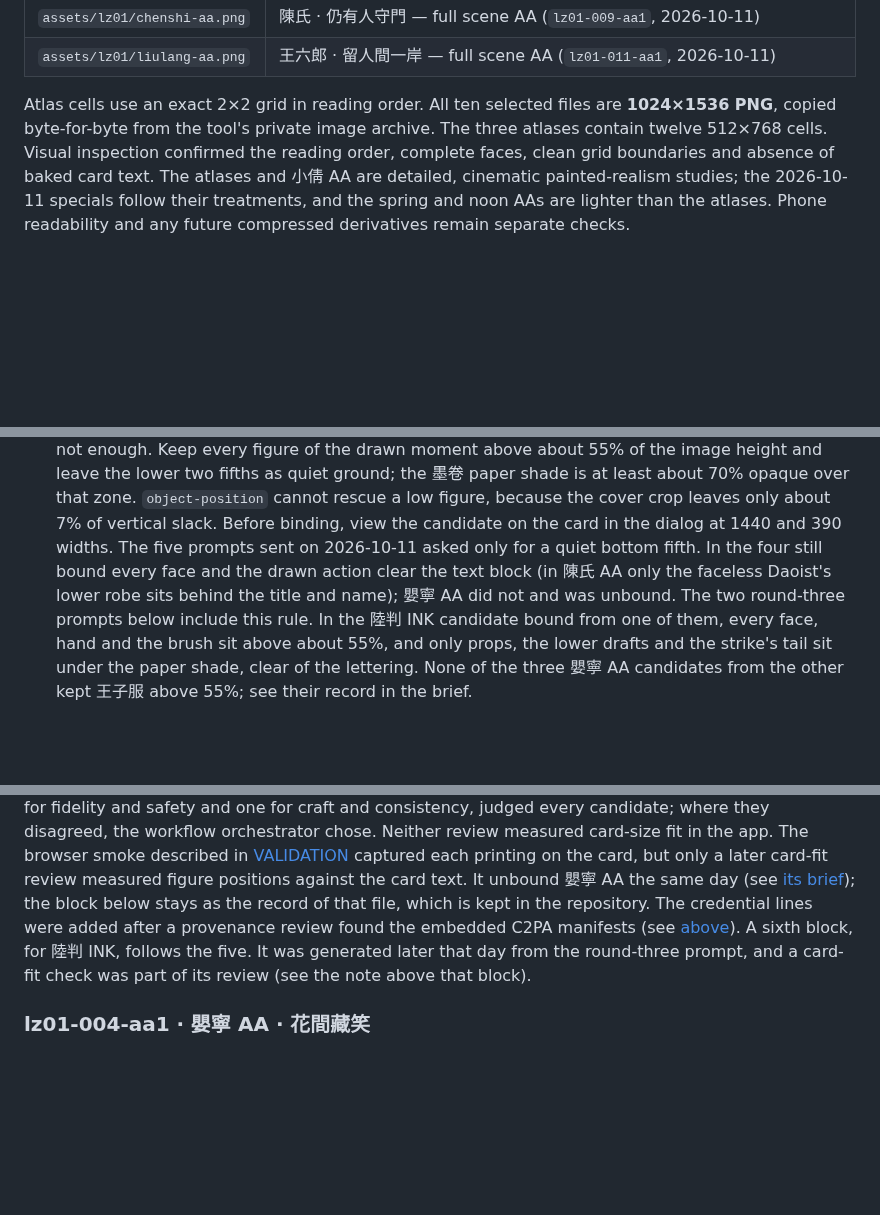
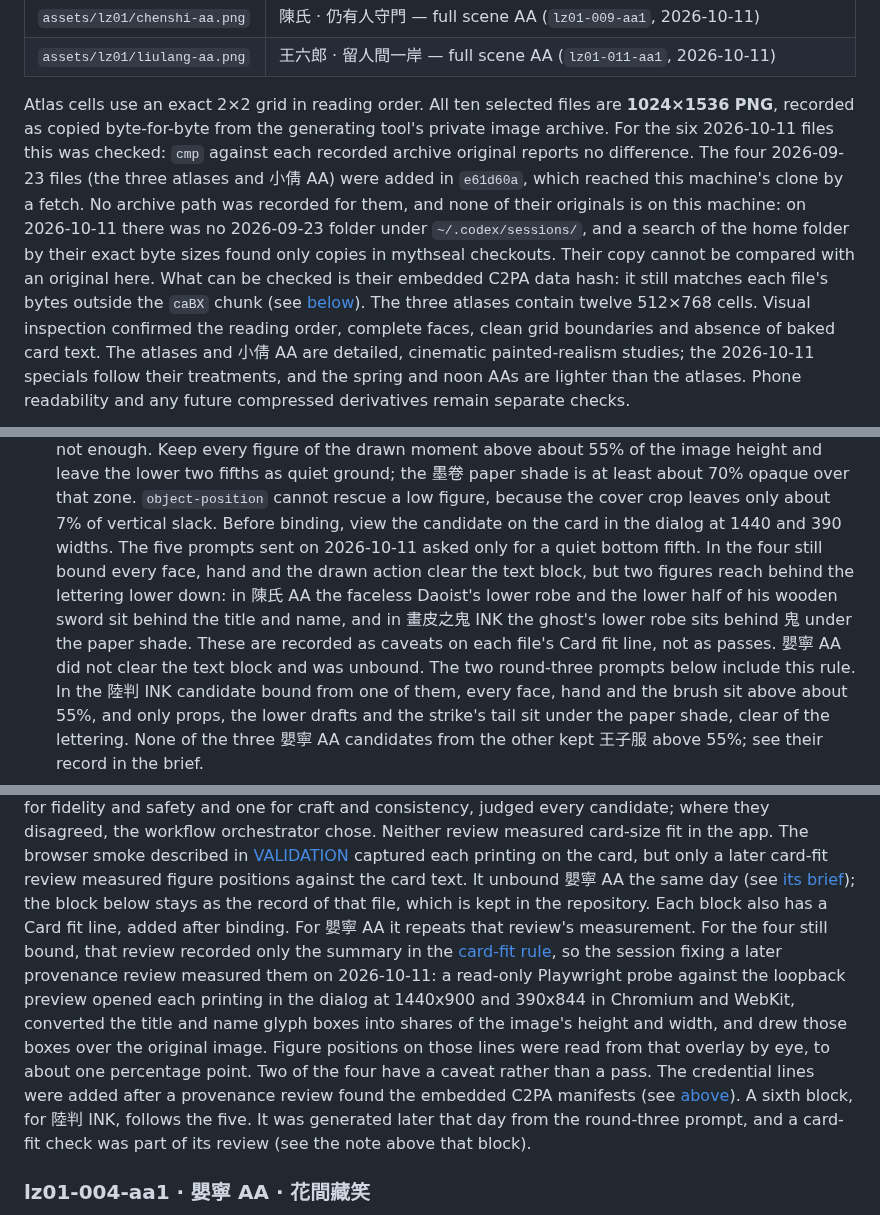
Before and after one commit to cambridgetcg/mythseal, a Markdown page: docs/ART-LZ01.md, 3 parts joined by grey strips. Rendered like a GitHub page; blank space fills up the shorter version.

Commit message:
Record LZ-01 card fit per file and stop asserting unseen archive originals
- The four 2026-09-23 PNGs have no recorded archive path and no original
  on this machine; say so instead of asserting they are retained. The six
  2026-10-11 files still cmp equal to their recorded originals, and the
  four still match their embedded C2PA data hash.
- Add the checklist's Card fit line to every provenance block. The four
  bound files were measured after binding with a read-only dialog probe
  (1440 and 390, Chromium and WebKit): 王六郎 AA and 聶小倩 TR pass;
  陳氏 AA (Daoist's lower robe and sword) and 畫皮之鬼 INK (ghost's lower
  robe behind 鬼) are recorded as caveats. 嬰寧 AA repeats the review's
  failing measurement. The shared card-fit summary now names both caveats.

Docs only; no image bytes changed.

Co-Authored-By: Claude Opus 5.5 (1M context) <noreply@anthropic.com>

```diff
--- a/docs/ART-LZ01.md
+++ b/docs/ART-LZ01.md
@@ -31,7 +31,17 @@ compositions; see [the set design](EXPANSION-LZ01.md) for primary-text anchors.
 | `assets/lz01/liulang-aa.png` | 王六郎 · 留人間一岸 — full scene AA (`lz01-011-aa1`, 2026-10-11) |
 
 Atlas cells use an exact 2×2 grid in reading order. All ten selected files are
-**1024×1536 PNG**, copied byte-for-byte from the tool's private image archive.
+**1024×1536 PNG**, recorded as copied byte-for-byte from the generating tool's
+private image archive. For the six 2026-10-11 files this was checked: `cmp`
+against each recorded archive original reports no difference. The four
+2026-09-23 files (the three atlases and 小倩 AA) were added in `e61d60a`, which
+reached this machine's clone by a fetch. No archive path was recorded for them,
+and none of their originals is on this machine: on 2026-10-11 there was no
+2026-09-23 folder under `~/.codex/sessions/`, and a search of the home folder by
+their exact byte sizes found only copies in mythseal checkouts. Their copy
+cannot be compared with an original here. What can be checked is their
+embedded C2PA data hash: it still matches each file's bytes outside the `caBX`
+chunk (see [below](#embedded-content-credentials-c2pa)).
 The three atlases contain twelve 512×768 cells. Visual inspection confirmed
 the reading order, complete faces, clean grid boundaries and absence of baked
 card text. The atlases and 小倩 AA are detailed, cinematic painted-realism
@@ -250,9 +264,13 @@ unbound file can then be removed, because its bytes stay in Git history (commit
   low figure, because the cover crop leaves only about 7% of vertical slack.
   Before binding, view the candidate on the card in the dialog at 1440 and 390
   widths. The five prompts sent on 2026-10-11 asked only for a quiet bottom
-  fifth. In the four still bound every face and the drawn action clear the
-  text block (in 陳氏 AA only the faceless Daoist's lower robe sits behind the
-  title and name); 嬰寧 AA did not and was unbound. The two round-three
+  fifth. In the four still bound every face, hand and the drawn action clear
+  the text block, but two figures reach behind the lettering lower down: in
+  陳氏 AA the faceless Daoist's lower robe and the lower half of his wooden
+  sword sit behind the title and name, and in 畫皮之鬼 INK the ghost's lower
+  robe sits behind 鬼 under the paper shade. These are recorded as caveats on
+  each file's Card fit line, not as passes. 嬰寧 AA did not clear the text block
+  and was unbound. The two round-three
   prompts below include this rule. In the 陸判 INK candidate bound from one of
   them, every face, hand and the brush sit above about 55%, and only props, the
   lower drafts and the strike's tail sit under the paper shade, clear of the
@@ -736,7 +754,17 @@ fit in the app. The browser smoke described in [VALIDATION](VALIDATION.md)
 captured each printing on the card, but only a later card-fit review measured
 figure positions against the card text. It unbound 嬰寧 AA the same day (see
 [its brief](#lz01-004-aa1--嬰寧-aa--花間藏笑)); the block below stays as the
-record of that file, which is kept in the repository. The credential lines were added after a
+record of that file, which is kept in the repository. Each block also has
+a Card fit line, added after binding. For 嬰寧 AA it repeats that review's
+measurement. For the four still bound, that review recorded only the summary in
+the [card-fit rule](#rules-shared-by-all-six-prompts), so the session fixing a
+later provenance review measured them on 2026-10-11: a read-only Playwright
+probe against the loopback preview opened each printing in the dialog at
+1440x900 and 390x844 in Chromium and WebKit, converted the title and name glyph
+boxes into shares of the image's height and width, and drew those boxes over
+the original image. Figure positions on those lines were read from that overlay
+by eye, to about one percentage point. Two of the four have a caveat rather than
+a pass. The credential lines were added after a
 provenance review found the embedded C2PA manifests (see
 [above](#embedded-content-credentials-c2pa)). A sixth block, for 陸判 INK,
 follows the five. It was generated later that day from the round-three prompt,
```
Also changed, not shown: other parts of docs/ART-LZ01.md (+11 -2 lines).
